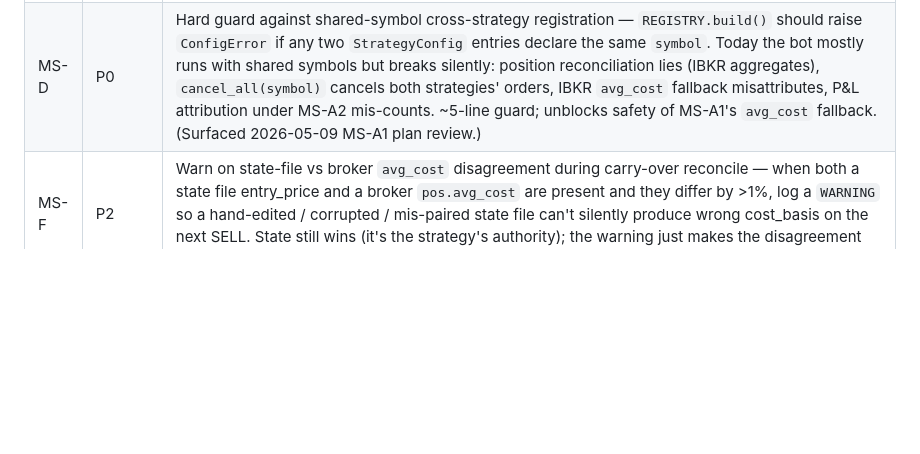
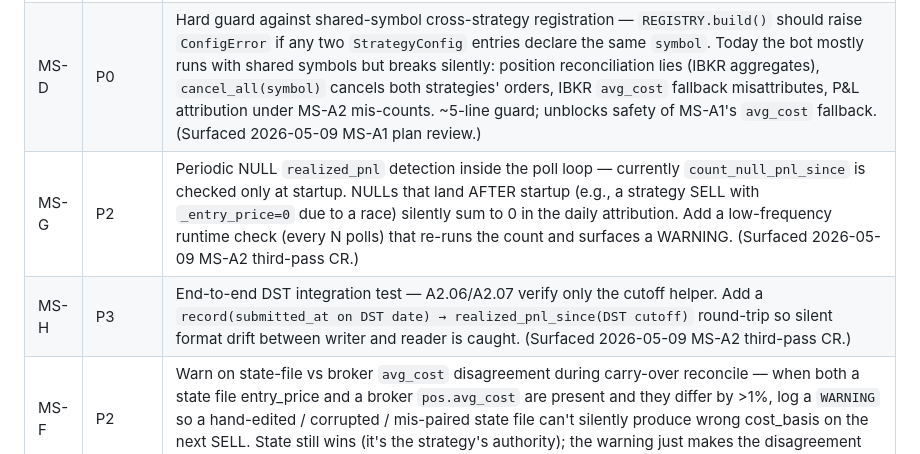
Before and after one commit to gzion2719/Trad_Bot_wClaude, a Markdown page: docs/BACKLOG.md, the part around the change. GitHub-like rendering; blank space fills up the shorter version.

Commit message:
chore(backlog): log MS-G + MS-H from MS-A2 third-pass CR
Two non-blocking medium follow-ups surfaced in the third independent
review of MS-A2: periodic runtime NULL-pnl check (currently only
startup), and an end-to-end DST integration test (currently only the
cutoff helper is unit-tested).

Co-Authored-By: Claude Opus 4.7 <noreply@anthropic.com>

```diff
--- a/docs/BACKLOG.md
+++ b/docs/BACKLOG.md
@@ -69,6 +69,8 @@ For sprint-by-sprint detail, see `TODO.md`. For the phased roadmap, see `docs/RO
 | MS-B | P1 | RSI2MR `_strategy_peak_equity` contamination — `_get_equity()` returns `NetLiquidation` (account-wide), so the 8% strategy-peak drawdown circuit breaker can fire from another strategy's losses. State persisted to `data/rsi2_mr_state.json` carries this contamination across restarts. Fix: track strategy-attributed equity (initial_capital + sum of own realized P&L). (Surfaced 2026-05-09 CR finding MEDIUM-4.) |
 | MS-C | P2 | RSI2MR yfinance dependency hardening — both SPY history (`_refresh_history`) and VIX (`VIXFeed.get_latest_close`) hit yfinance live. A yfinance outage skips the daily tick silently (only WARNING) and fires the VIX-stale alert. Add ntfy alert on N consecutive `_refresh_history` failures, OR add IBKR `reqHistoricalData` fallback. (Surfaced 2026-05-09 CR finding HIGH-1.) |
 | MS-D | P0 | Hard guard against shared-symbol cross-strategy registration — `REGISTRY.build()` should raise `ConfigError` if any two `StrategyConfig` entries declare the same `symbol`. Today the bot mostly runs with shared symbols but breaks silently: position reconciliation lies (IBKR aggregates), `cancel_all(symbol)` cancels both strategies' orders, IBKR `avg_cost` fallback misattributes, P&L attribution under MS-A2 mis-counts. ~5-line guard; unblocks safety of MS-A1's `avg_cost` fallback. (Surfaced 2026-05-09 MS-A1 plan review.) |
+| MS-G | P2 | Periodic NULL `realized_pnl` detection inside the poll loop — currently `count_null_pnl_since` is checked only at startup. NULLs that land AFTER startup (e.g., a strategy SELL with `_entry_price=0` due to a race) silently sum to 0 in the daily attribution. Add a low-frequency runtime check (every N polls) that re-runs the count and surfaces a WARNING. (Surfaced 2026-05-09 MS-A2 third-pass CR.) |
+| MS-H | P3 | End-to-end DST integration test — A2.06/A2.07 verify only the cutoff helper. Add a `record(submitted_at on DST date) → realized_pnl_since(DST cutoff)` round-trip so silent format drift between writer and reader is caught. (Surfaced 2026-05-09 MS-A2 third-pass CR.) |
 | MS-F | P2 | Warn on state-file vs broker `avg_cost` disagreement during carry-over reconcile — when both a state file entry_price and a broker `pos.avg_cost` are present and they differ by >1%, log a `WARNING` so a hand-edited / corrupted / mis-paired state file can't silently produce wrong cost_basis on the next SELL. State still wins (it's the strategy's authority); the warning just makes the disagreement visible. (Surfaced 2026-05-09 MS-A1 second-pass CR.) |
 | MS-E | P3 | Per-strategy logical position layer (enables shared-symbol cross-strategy) — proper fix for two strategies trading the same symbol: new `PositionLedger` mapping `(strategy, symbol) → shares`, rewrite of `OrderManager.get_positions` to split aggregate, restart-time reconciliation logic, ~30 tests. 1–2 weeks of work. Not needed today; adds optionality if user ever wants e.g. SMA + RSI both on QQQ. |
 
```
